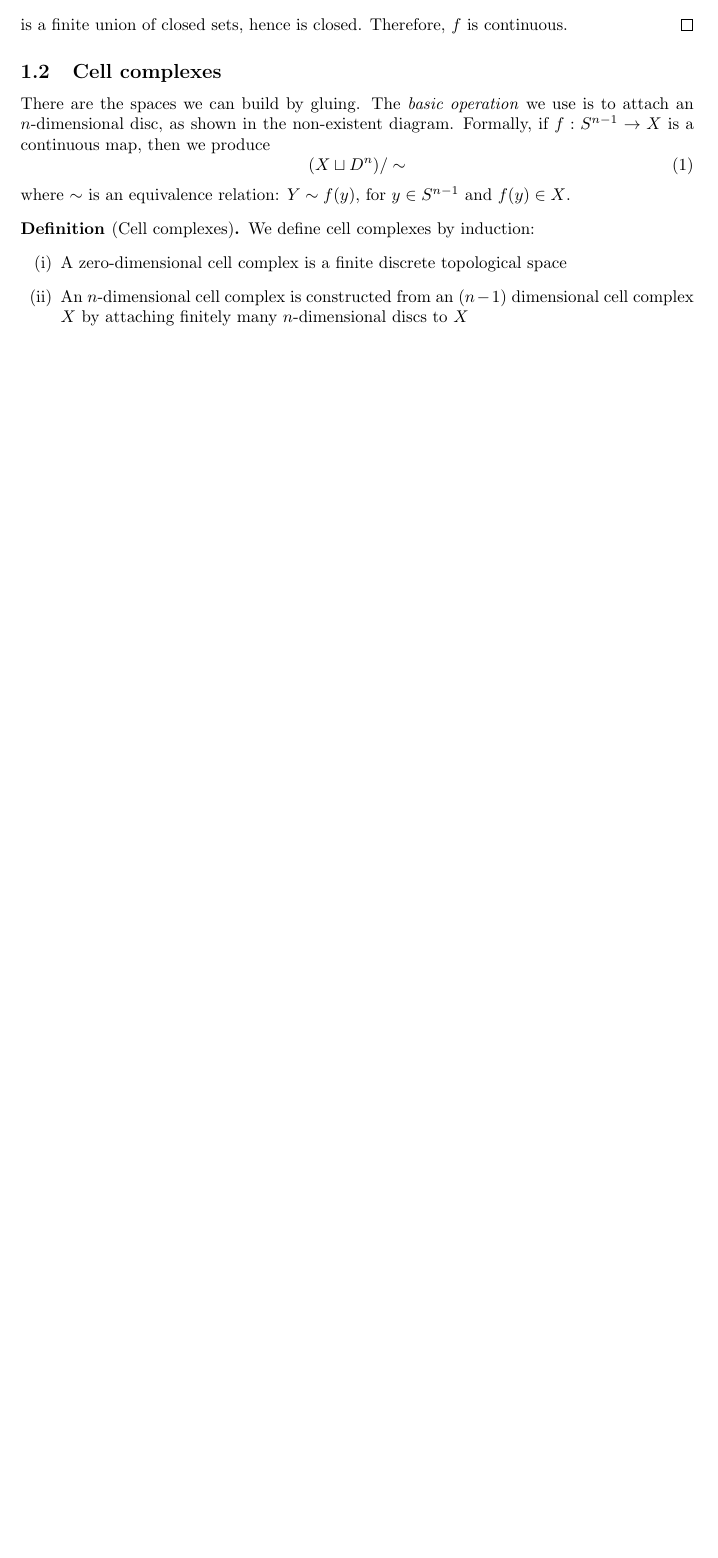
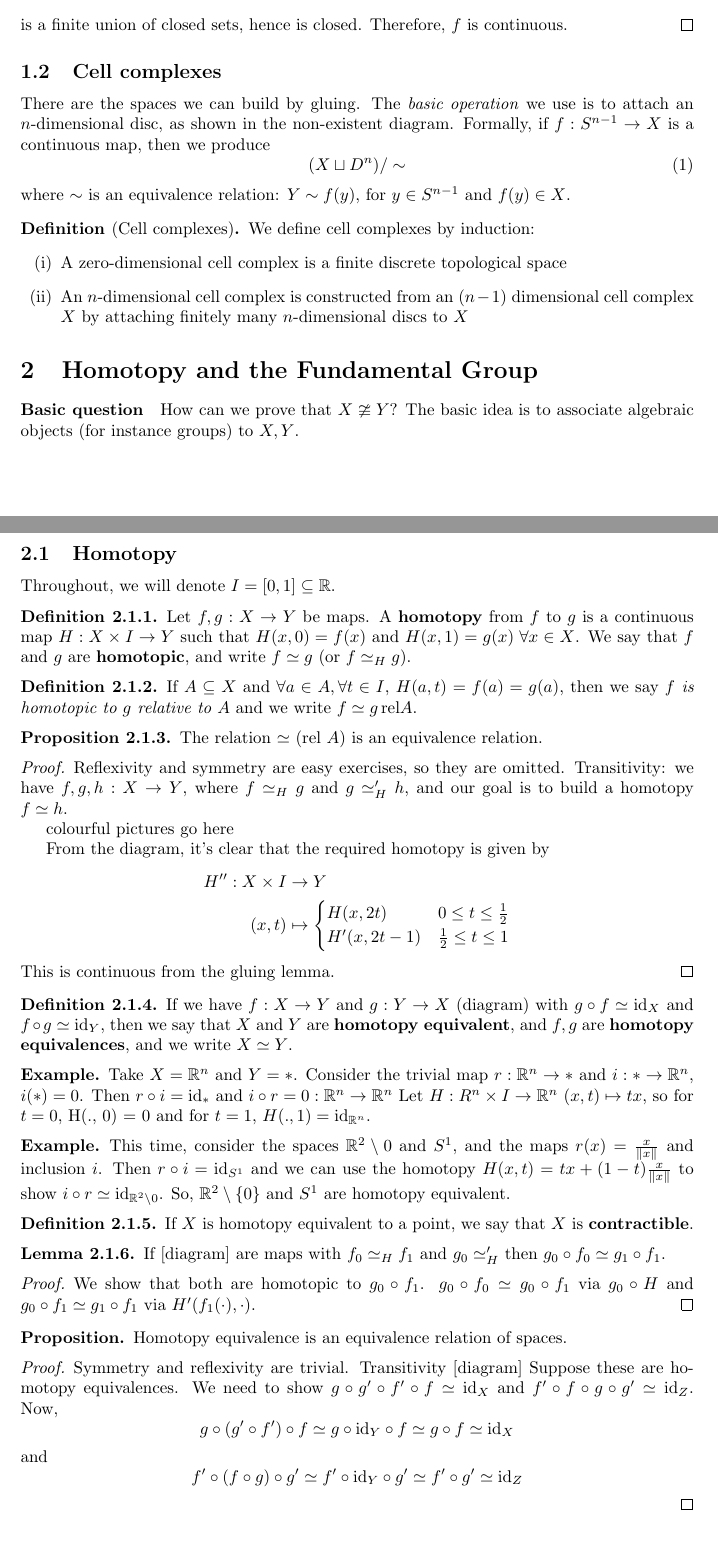
Before and after one commit to b-mehta/maths-notes, a LaTeX document (mich/algebraic_topology.tex): part of page 2 of 2 before the commit and two parts of pages 2 and 3 of 3 after it, the two joined at a grey line, cut so that both start at the same text, the shorter picture padded with empty space. Compiled offline with pdfLaTeX.

Commit message:
AT lecture 2 rough

```diff
--- a/mich/algebraic_topology.tex
+++ b/mich/algebraic_topology.tex
@@ -11,6 +11,7 @@
 
 % preamble
 \newcommand{\id}{\mathrm{id}}
+\numberwithin{nthm}{subsection}
 % and here we go!
 
 % hjrw2
@@ -110,4 +111,89 @@ where $\sim$ is an equivalence relation: $Y \sim f(y)$, for $y \in S^{n-1}$ and
         \item An $n$-dimensional cell complex is constructed from an $(n-1)$ dimensional cell complex $X$ by attaching finitely many $n$-dimensional discs to $X$
     \end{enumerate}
 \end{defi}
+
+\section{Homotopy and the Fundamental Group}
+\paragraph{Basic question} How can we prove that $X \ncong Y$?
+The basic idea is to associate algebraic objects (for instance groups) to $X, Y$.
+\clearpage
+\subsection{Homotopy}
+Throughout, we will denote $I = [0, 1] \subseteq \R$.
+
+% def 2.1.1
+\begin{ndef}\hypertarget{def:homotopy}
+    Let $f, g: X \to Y$ be maps. A \textbf{homotopy} from $f$ to $g$ is a continuous map $H: X \times I \to Y$ such that $H(x, 0) = f(x)$ and $H(x, 1) = g(x) \; \forall x \in X$.
+    We say that $f$ and $g$ are \textbf{homotopic}, and write $f \simeq g$ (or $f \simeq_H g$).
+\end{ndef}
+
+\begin{ndef}\hypertarget{def:homotopyRel}
+    If $A \subseteq X$ and $\forall a \in A, \forall t \in I$, $H(a, t) = f(a) = g(a)$, then we say \emph{$f$ is homotopic to $g$ relative to $A$} and we write $f \simeq g \, \mathrm{rel} A$.
+\end{ndef}
+
+% prop 2.1.2
+\begin{nprop}
+    The relation $\simeq$  (rel $A$) is an equivalence relation.
+\end{nprop}
+
+\begin{proof}
+    Reflexivity and symmetry are easy exercises, so they are omitted.  Transitivity: we have $f, g, h: X \to Y$, where $f \simeq_H g$ and $g \simeq_H' h$, and our goal is to build a homotopy $f \simeq h$.
+
+    colourful pictures go here
+
+    From the diagram, it's clear that the required homotopy is given by
+    \begin{align*}
+        H'' : X \times I &\to Y \\
+        (x, t) &\mapsto
+        \begin{cases}
+            H(x, 2t) & 0 \leq t \leq \frac12 \\
+            H'(x, 2t-1) & \frac12 \leq t \leq 1
+        \end{cases}
+    \end{align*}
+    This is continuous from the gluing lemma.
+\end{proof}
+
+\begin{ndef}\hypertarget{def:homotopyEq}
+    If we have $f: X \to Y$ and $g: Y \to X$ (diagram) with $g \circ f \simeq \id_X$ and $f \circ g \simeq \id_Y$, then we say that $X$ and $Y$ are \textbf{homotopy equivalent}, and $f, g$ are \textbf{homotopy equivalences}, and we write $X \simeq Y$.
+\end{ndef}
+
+\begin{eg}
+    Take $X = \R^n$ and $Y = *$. Consider the trivial map $r: \R^n \to *$ and $i: * \to \R^n$, $i(*) = 0$. Then $r \circ i = \id_*$ and $i \circ r = 0: \R^n \to \R^n$
+    Let $H: R^n \times I \to \R^n$ $(x, t) \mapsto tx$, so for $t=0$, H(., 0) = 0 and for $t=1$, $H(., 1) = \id_{\R^n}$.
+\end{eg}
+
+\begin{eg}
+    This time, consider the spaces $\R^2 \setminus {0}$ and $S^1$, and the maps $r(x) = \frac{x}{\norm{x}}$  and inclusion $i$.  Then $r \circ i = \id_{S^1}$ and we can use the homotopy $H(x, t) = tx + (1-t) \frac{x}{\norm{x}}$ to show $i \circ r \simeq \id_{\R^2 \setminus {0}}$.  So, $\R^2 \setminus \{0\}$ and $S^1$ are homotopy equivalent.
+\end{eg}
+
+\begin{ndef}
+    If $X$ is homotopy equivalent to a point, we say that $X$ is \textbf{contractible}.
+\end{ndef}
+
+% def 2.1.7
+\begin{nlemma}
+    If
+    [diagram]
+    are maps with $f_0 \simeq_H f_1$ and $g_0 \simeq_H'$ then $g_0 \circ f_0 \simeq g_1 \circ f_1$.
+\end{nlemma}
+
+\begin{proof}
+    We show that both are homotopic to $g_0 \circ f_1$.  $g_0 \circ f_0 \simeq g_0 \circ f_1$ via $g_0 \circ H$ and $g_0 \circ f_1 \simeq g_1 \circ f_1$ via $H'(f_1(\cdot), \cdot)$.
+\end{proof}
+
+% prop 2.1.8
+\begin{prop}
+    Homotopy equivalence is an equivalence relation of spaces.
+\end{prop}
+
+\begin{proof}
+    Symmetry and reflexivity are trivial. Transitivity [diagram]
+    Suppose these are homotopy equivalences. We need to show $g \circ g' \circ f' \circ f \simeq \id_X$ and $f' \circ f \circ g \circ g' \simeq \id_Z$.
+    Now,
+    \begin{equation*}
+        g \circ (g' \circ f') \circ f \simeq g \circ \id_Y \circ f \simeq g \circ f \simeq \id_X \\
+    \end{equation*}
+    and
+    \begin{equation*}
+        f' \circ (f \circ g) \circ g' \simeq f' \circ \id_Y \circ g' \simeq f' \circ g' \simeq \id_Z \\
+    \end{equation*}
+\end{proof}
 \end{document}
```
